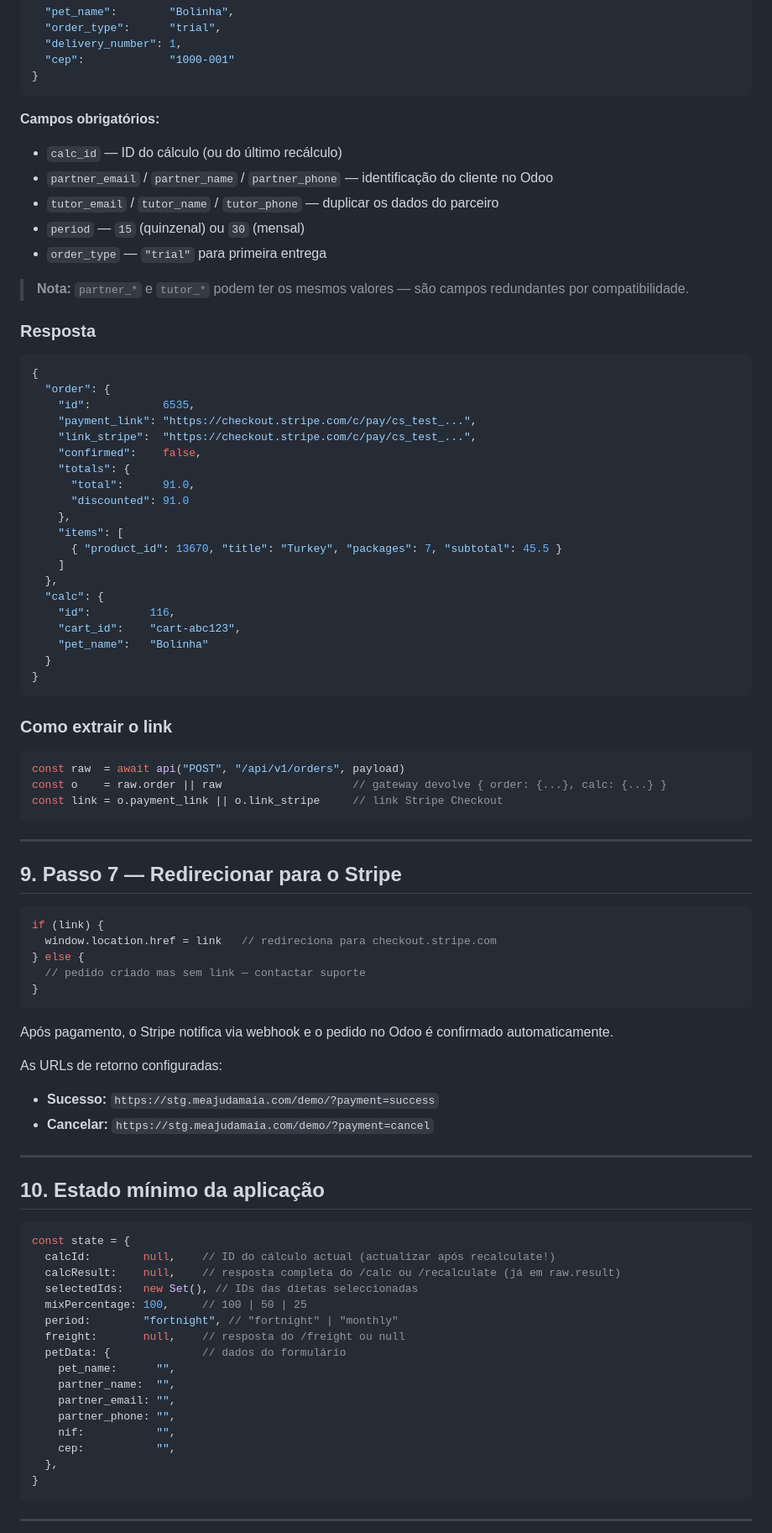
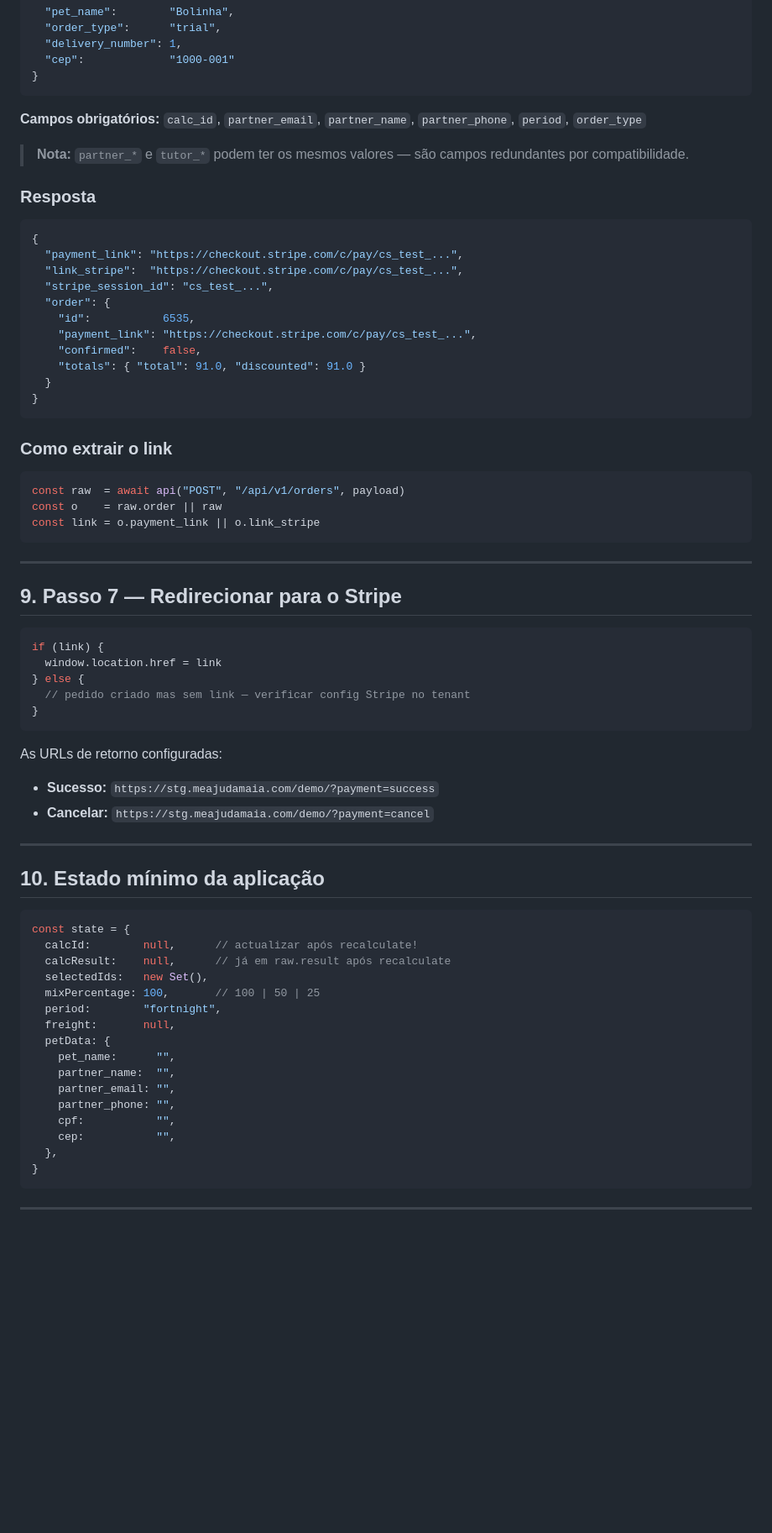
Before and after one commit to wrspet/aquinta-pt-demo, a Markdown page: README.md, the part around one of its changes. Shown at 84% size. GitHub-like rendering; blank space fills up the shorter version.

````diff
--- a/README.md
+++ b/README.md
@@ -323,12 +329,7 @@ Somar `freight.value` ao total mostrado ao utilizador.
 }
 ```
 
-**Campos obrigatórios:**
-- `calc_id` — ID do cálculo (ou do último recálculo)
-- `partner_email` / `partner_name` / `partner_phone` — identificação do cliente no Odoo
-- `tutor_email` / `tutor_name` / `tutor_phone` — duplicar os dados do parceiro
-- `period` — `15` (quinzenal) ou `30` (mensal)
-- `order_type` — `"trial"` para primeira entrega
+**Campos obrigatórios:** `calc_id`, `partner_email`, `partner_name`, `partner_phone`, `period`, `order_type`
 
 > **Nota:** `partner_*` e `tutor_*` podem ter os mesmos valores — são campos redundantes por compatibilidade.
 
@@ -336,23 +337,14 @@ Somar `freight.value` ao total mostrado ao utilizador.
 
 ```json
 {
+  "payment_link": "https://checkout.stripe.com/c/pay/cs_test_...",
+  "link_stripe":  "https://checkout.stripe.com/c/pay/cs_test_...",
+  "stripe_session_id": "cs_test_...",
   "order": {
     "id":           6535,
     "payment_link": "https://checkout.stripe.com/c/pay/cs_test_...",
-    "link_stripe":  "https://checkout.stripe.com/c/pay/cs_test_...",
     "confirmed":    false,
-    "totals": {
-      "total":      91.0,
-      "discounted": 91.0
-    },
-    "items": [
-      { "product_id": 13670, "title": "Turkey", "packages": 7, "subtotal": 45.5 }
-    ]
-  },
-  "calc": {
-    "id":         116,
-    "cart_id":    "cart-abc123",
-    "pet_name":   "Bolinha"
+    "totals": { "total": 91.0, "discounted": 91.0 }
   }
 }
 ```
@@ -361,8 +353,8 @@ Somar `freight.value` ao total mostrado ao utilizador.
 
 ```js
 const raw  = await api("POST", "/api/v1/orders", payload)
-const o    = raw.order || raw                    // gateway devolve { order: {...}, calc: {...} }
-const link = o.payment_link || o.link_stripe     // link Stripe Checkout
+const o    = raw.order || raw
+const link = o.payment_link || o.link_stripe
 ```
 
 ---
@@ -371,13 +363,11 @@ const link = o.payment_link || o.link_stripe     // link Stripe Checkout
 
 ```js
 if (link) {
-  window.location.href = link   // redireciona para checkout.stripe.com
+  window.location.href = link
 } else {
-  // pedido criado mas sem link — contactar suporte
+  // pedido criado mas sem link — verificar config Stripe no tenant
 }
 ```
-
-Após pagamento, o Stripe notifica via webhook e o pedido no Odoo é confirmado automaticamente.
 
 As URLs de retorno configuradas:
 - **Sucesso:** `https://stg.meajudamaia.com/demo/?payment=success`
@@ -389,18 +379,18 @@ As URLs de retorno configuradas:
 
 ```js
 const state = {
-  calcId:        null,    // ID do cálculo actual (actualizar após recalculate!)
-  calcResult:    null,    // resposta completa do /calc ou /recalculate (já em raw.result)
-  selectedIds:   new Set(), // IDs das dietas seleccionadas
-  mixPercentage: 100,     // 100 | 50 | 25
-  period:        "fortnight", // "fortnight" | "monthly"
-  freight:       null,    // resposta do /freight ou null
-  petData: {              // dados do formulário
+  calcId:        null,      // actualizar após recalculate!
+  calcResult:    null,      // já em raw.result após recalculate
+  selectedIds:   new Set(),
+  mixPercentage: 100,       // 100 | 50 | 25
+  period:        "fortnight",
+  freight:       null,
+  petData: {
     pet_name:      "",
     partner_name:  "",
     partner_email: "",
     partner_phone: "",
-    nif:           "",
+    cpf:           "",
     cep:           "",
   },
 }
````
Also changed, not shown: other parts of README.md (+185 -252 lines).
